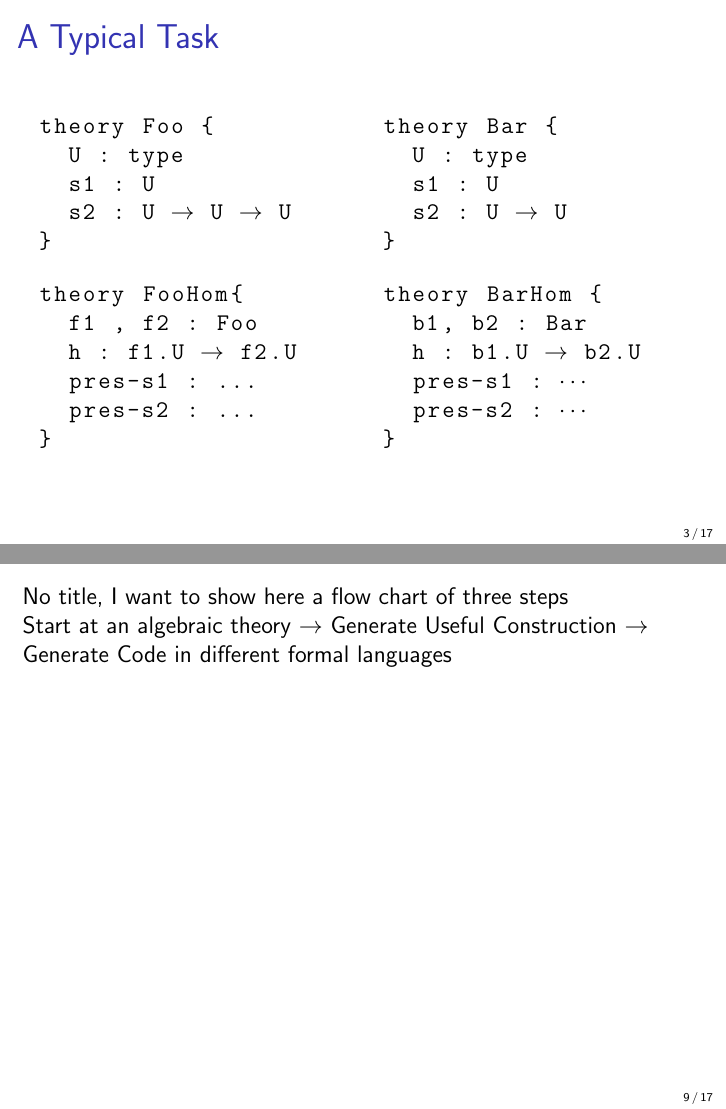
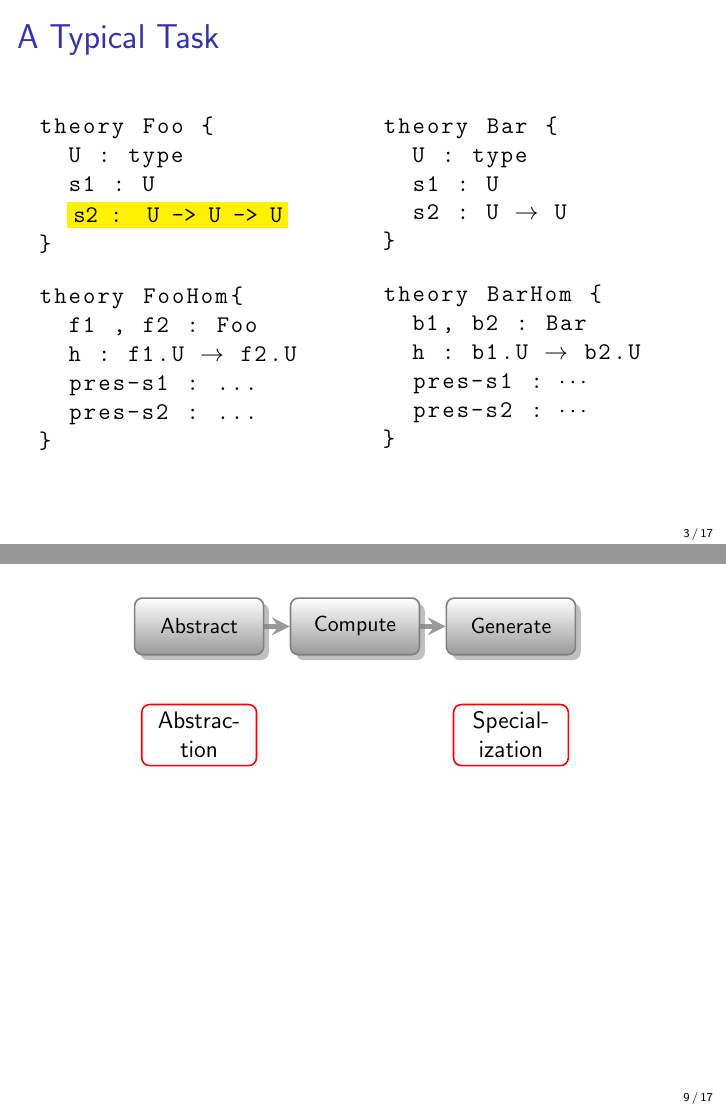
Before and after one commit to ysharoda/CICM_2019, LaTeX slides (Doctorate_Prog/presentation/slides.tex): pages 4 and 11 of 20, joined at a grey line. Compiled offline with pdfLaTeX.

Commit message:
highlight working

```diff
--- a/Doctorate_Prog/presentation/slides.tex
+++ b/Doctorate_Prog/presentation/slides.tex
@@ -32,8 +32,6 @@
 	basicstyle=\ttfamily,
 	mathescape
 }
-\usepackage{tikz}
-\usepackage{tikz-cd}
 \usepackage{hyperref}
 \usepackage{verbatim}
 \usepackage{fancyvrb}
@@ -47,7 +45,10 @@
 \usepackage{wrapfig}
 \usepackage{lscape}
 \usepackage{textcomp}
+
 \usepackage[show]{ed}
+\usepackage{smartdiagram}
+\usesmartdiagramlibrary{additions}
 \usepackage{adjustbox}
 \setlength{\arrayrulewidth}{1mm}
 \setlength{\tabcolsep}{18pt}
@@ -100,7 +101,7 @@
 	\parbox[#1]{.333\textwidth}{\centering#3}%
 	\parbox[#1]{.333\textwidth}{\raggedleft\texttt{#4}}\par\smallskip%
 }
-
+\newcommand{\hilight}[1]{\colorbox{yellow}{#1}}
 \setbeamertemplate{footline}[frame number]
 
 \begin{document}
@@ -139,11 +140,12 @@ Do you find yourself going through \\
 \frametitle{A Typical Task}
 \begin{columns}
 	\begin{column}{0.45\textwidth}
-		\begin{lstlisting}
+		\lstset{emph={} ,emphstyle=\fbox}
+		\begin{lstlisting}[mathescape]
 theory Foo {
   U : type
   s1 : U
-  s2 : U $\rightarrow$ U $\rightarrow$ U
+  $\hilight{s2 : U -> U -> U}$
 }
 		\end{lstlisting}
 		\begin{lstlisting}
@@ -269,11 +271,23 @@ boring, error-prone, counter productive and forgets the
 	mathematical structure
 \end{frame}
 
-\begin{frame}
-No title, I want to show here a flow chart of three steps
-
-Start at an algebraic theory $\rightarrow$ Generate Useful Construction $\rightarrow$ Generate
-Code in different formal languages
+\begin{frame}[fragile]
+	\begin{center}
+\smartdiagramset{
+   uniform color list=white!60!black for 3 items,
+   back arrow disabled=true,
+   text width=2cm,
+   additions={
+      additional item offset=0.85cm,
+      additional item border color=red,
+	}
+}
+\smartdiagramadd[flow diagram:horizontal]{%
+Abstract, Compute, Generate %
+}{%
+below of module1/Abstraction, below of module3/Specialization
+}
+	\end{center}
 \end{frame}
 
 \section{Algebraic Theories}
```
